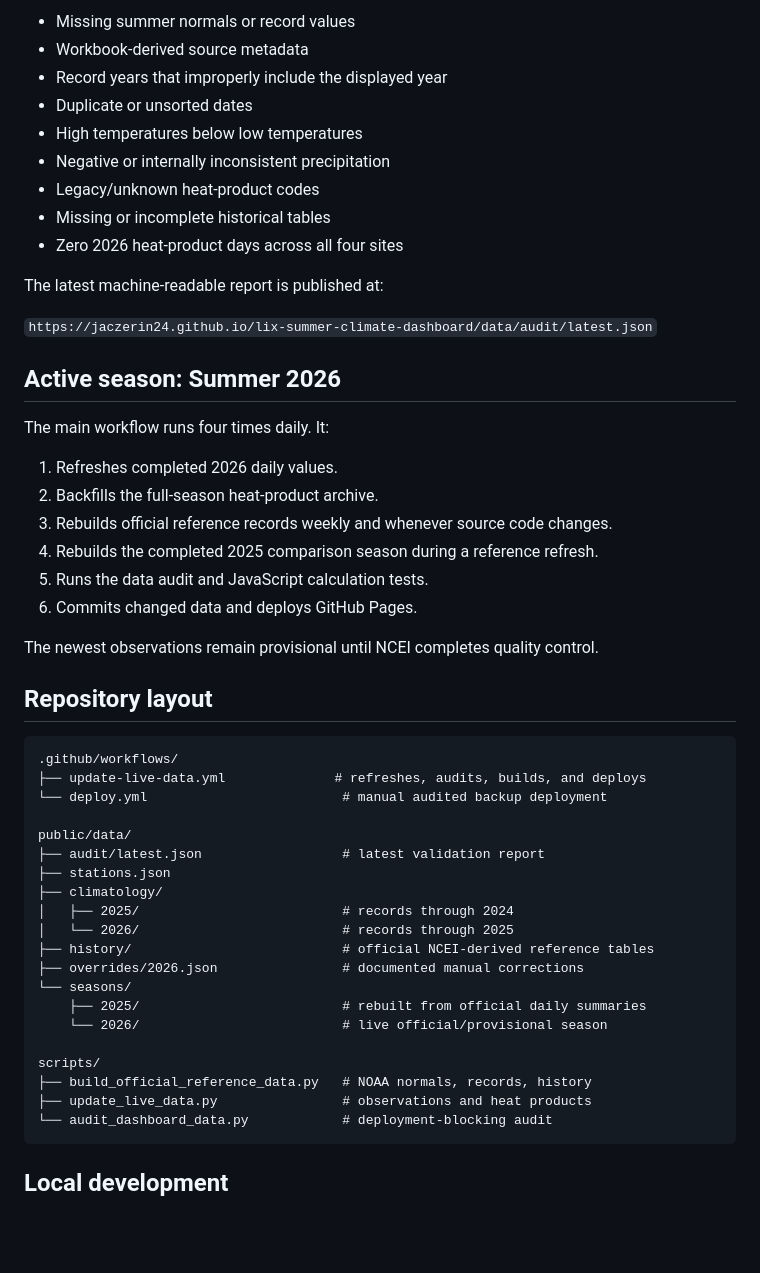
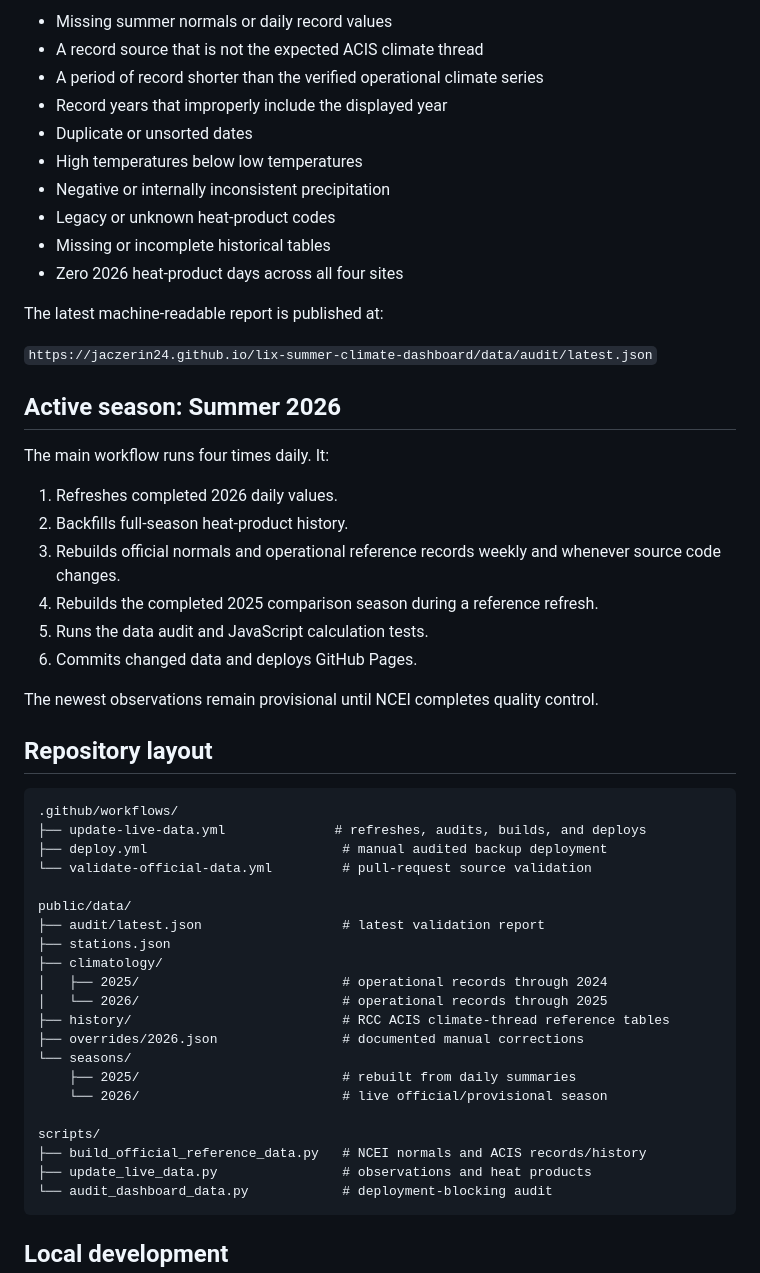
Before and after one commit to JacZerin24/lix-summer-climate-dashboard, a Markdown page: README.md, the part around one of its changes. GitHub-like rendering; blank space fills up the shorter version.

````diff
--- a/README.md
+++ b/README.md
@@ -56,11 +65,12 @@ Every deployment runs `scripts/audit_dashboard_data.py`. The deployment fails wh
 
-- Missing summer normals or record values
-- Workbook-derived source metadata
+- Missing summer normals or daily record values
+- A record source that is not the expected ACIS climate thread
+- A period of record shorter than the verified operational climate series
 - Record years that improperly include the displayed year
 - Duplicate or unsorted dates
 - High temperatures below low temperatures
 - Negative or internally inconsistent precipitation
-- Legacy/unknown heat-product codes
+- Legacy or unknown heat-product codes
 - Missing or incomplete historical tables
 - Zero 2026 heat-product days across all four sites
 
@@ -73,8 +83,8 @@ The latest machine-readable report is published at:
 The main workflow runs four times daily. It:
 
 1. Refreshes completed 2026 daily values.
-2. Backfills the full-season heat-product archive.
-3. Rebuilds official reference records weekly and whenever source code changes.
+2. Backfills full-season heat-product history.
+3. Rebuilds official normals and operational reference records weekly and whenever source code changes.
 4. Rebuilds the completed 2025 comparison season during a reference refresh.
 5. Runs the data audit and JavaScript calculation tests.
 6. Commits changed data and deploys GitHub Pages.
@@ -86,22 +96,23 @@ The newest observations remain provisional until NCEI completes quality control.
 ```text
 .github/workflows/
 ├── update-live-data.yml              # refreshes, audits, builds, and deploys
-└── deploy.yml                         # manual audited backup deployment
+├── deploy.yml                         # manual audited backup deployment
+└── validate-official-data.yml         # pull-request source validation
 
 public/data/
 ├── audit/latest.json                  # latest validation report
 ├── stations.json
 ├── climatology/
-│   ├── 2025/                          # records through 2024
-│   └── 2026/                          # records through 2025
-├── history/                           # official NCEI-derived reference tables
+│   ├── 2025/                          # operational records through 2024
+│   └── 2026/                          # operational records through 2025
+├── history/                           # RCC ACIS climate-thread reference tables
 ├── overrides/2026.json                # documented manual corrections
 └── seasons/
-    ├── 2025/                          # rebuilt from official daily summaries
+    ├── 2025/                          # rebuilt from daily summaries
     └── 2026/                          # live official/provisional season
 
 scripts/
-├── build_official_reference_data.py   # NOAA normals, records, history
+├── build_official_reference_data.py   # NCEI normals and ACIS records/history
 ├── update_live_data.py                # observations and heat products
 └── audit_dashboard_data.py            # deployment-blocking audit
 ```
````
Also changed, not shown: other parts of README.md (+20 -11 lines).
